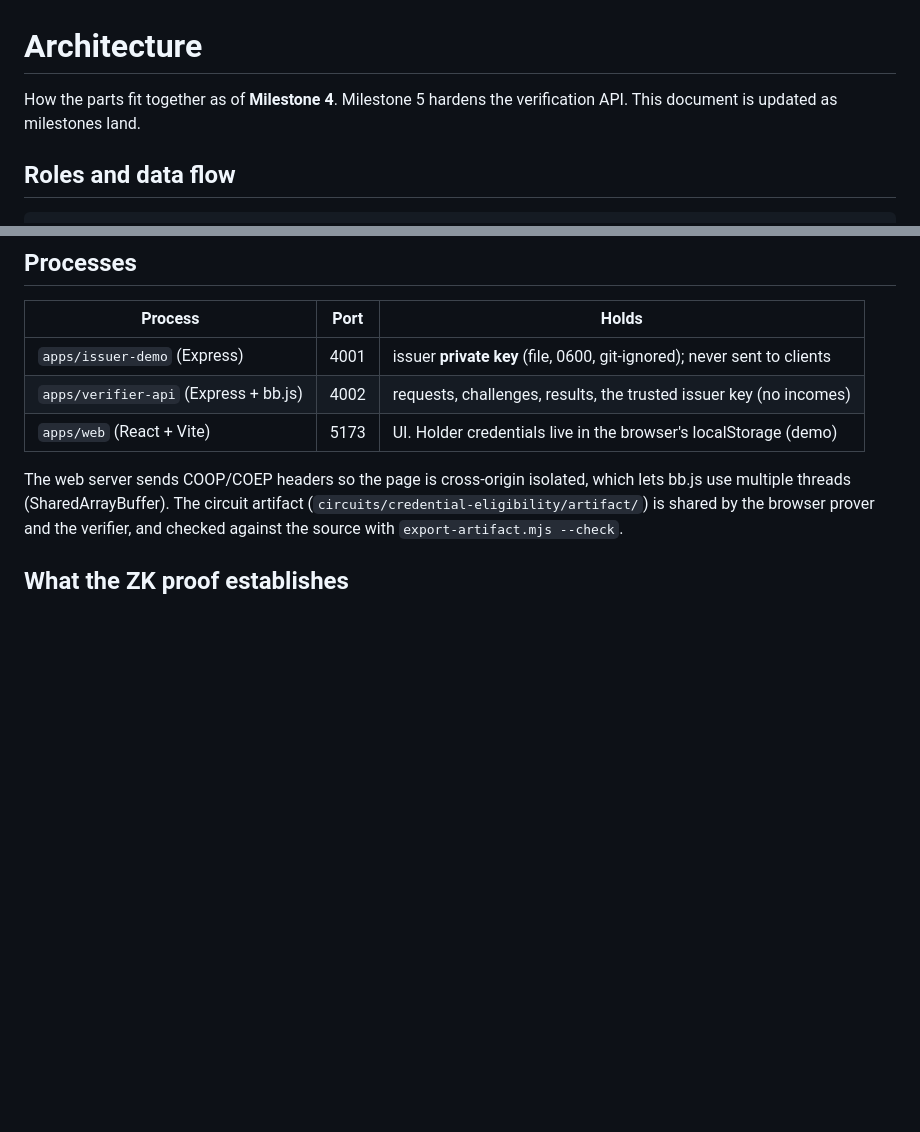
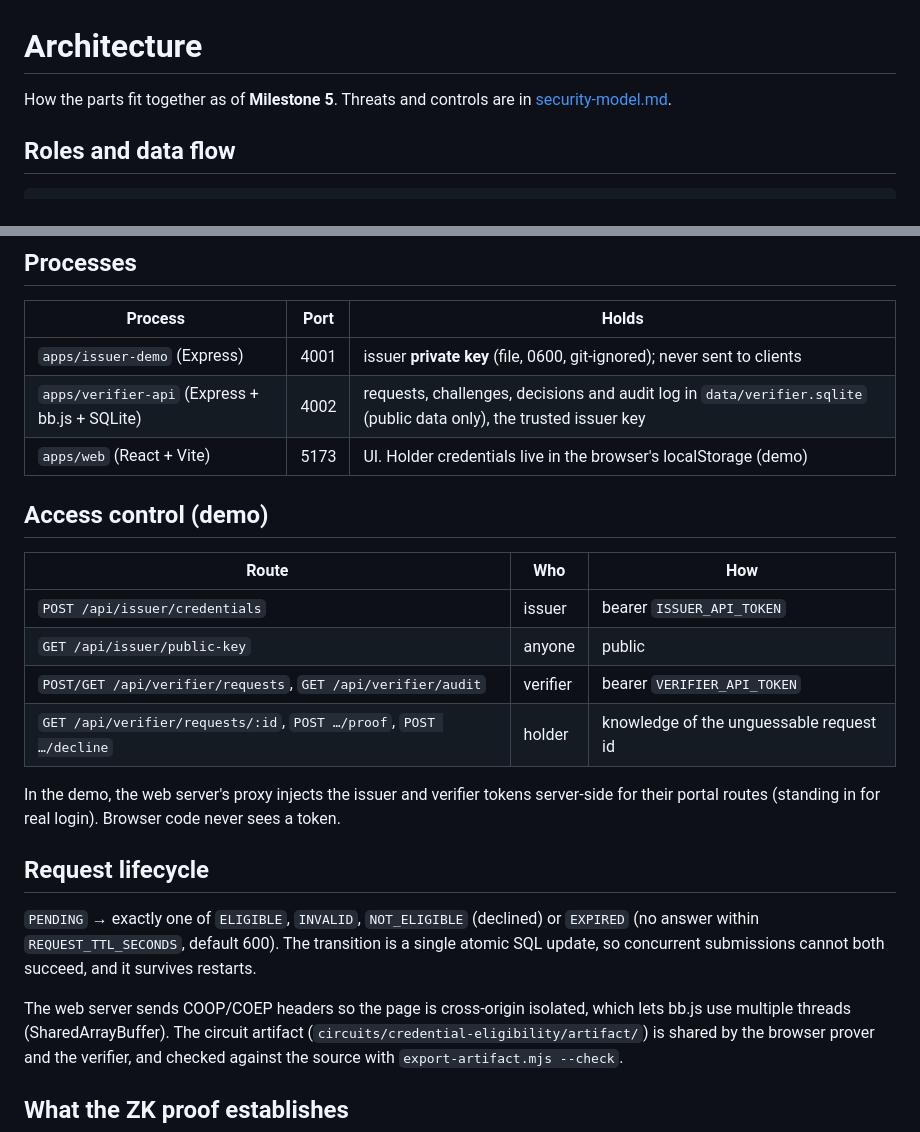
Before and after one commit to TabithaStephen/zkp-privacy-gatekeeper, a Markdown page: docs/architecture.md, 2 parts joined by grey strips. Drawn GitHub-style; blank space fills up the shorter version.

```diff
--- a/docs/architecture.md
+++ b/docs/architecture.md
@@ -1,7 +1,7 @@
 # Architecture
 
-How the parts fit together as of **Milestone 4**. Milestone 5 hardens the verification
-API. This document is updated as milestones land.
+How the parts fit together as of **Milestone 5**. Threats and controls are in
+[security-model.md](security-model.md).
 
 ## Roles and data flow
 
@@ -32,8 +32,26 @@ API. This document is updated as milestones land.
 | Process | Port | Holds |
 |---|---|---|
 | `apps/issuer-demo` (Express) | 4001 | issuer **private key** (file, 0600, git-ignored); never sent to clients |
-| `apps/verifier-api` (Express + bb.js) | 4002 | requests, challenges, results, the trusted issuer key (no incomes) |
+| `apps/verifier-api` (Express + bb.js + SQLite) | 4002 | requests, challenges, decisions and audit log in `data/verifier.sqlite` (public data only), the trusted issuer key |
 | `apps/web` (React + Vite) | 5173 | UI. Holder credentials live in the browser's localStorage (demo) |
+
+## Access control (demo)
+
+| Route | Who | How |
+|---|---|---|
+| `POST /api/issuer/credentials` | issuer | bearer `ISSUER_API_TOKEN` |
+| `GET /api/issuer/public-key` | anyone | public |
+| `POST/GET /api/verifier/requests`, `GET /api/verifier/audit` | verifier | bearer `VERIFIER_API_TOKEN` |
+| `GET /api/verifier/requests/:id`, `POST …/proof`, `POST …/decline` | holder | knowledge of the unguessable request id |
+
+In the demo, the web server's proxy injects the issuer and verifier tokens server-side
+for their portal routes (standing in for real login). Browser code never sees a token.
+
+## Request lifecycle
+
+`PENDING` → exactly one of `ELIGIBLE`, `INVALID`, `NOT_ELIGIBLE` (declined) or `EXPIRED`
+(no answer within `REQUEST_TTL_SECONDS`, default 600). The transition is a single atomic
+SQL update, so concurrent submissions cannot both succeed, and it survives restarts.
 
 The web server sends COOP/COEP headers so the page is cross-origin isolated, which lets
 bb.js use multiple threads (SharedArrayBuffer). The circuit artifact
```
Also changed, not shown: README.md (+7 -7 lines), docs/development-log.md (+76 -0 lines), docs/security-model.md (added, +69 -0 lines), docs/screenshots/1-issuer-portal.png, docs/screenshots/2-verifier-request.png, docs/screenshots/3-holder-consent.png, docs/screenshots/4-holder-proof-ready.png, docs/screenshots/5-holder-eligible.png, docs/screenshots/6-verifier-results.png.
